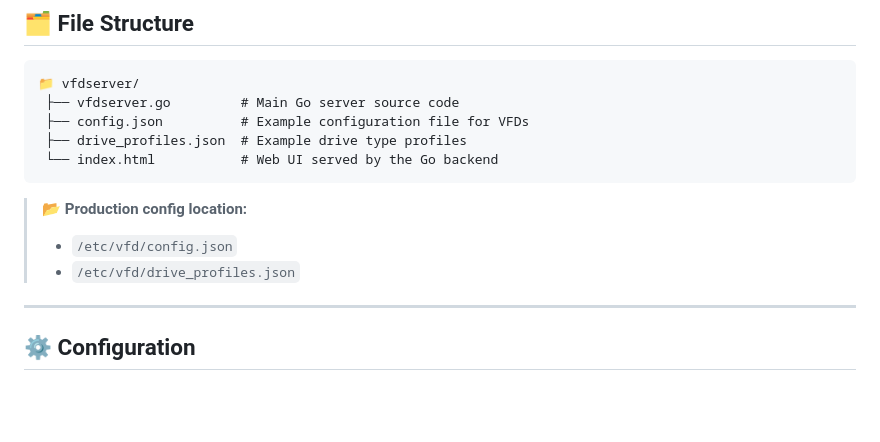
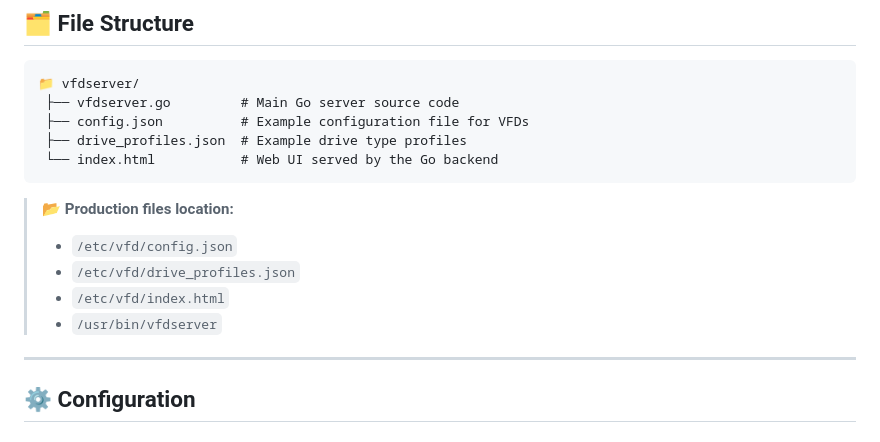
Before and after one commit to bitlewis/vfdserver, a Markdown page: README.md, the part around the change. Rendered like a GitHub page; blank space fills up the shorter version.

````diff
--- a/README.md
+++ b/README.md
@@ -51,9 +51,11 @@
  └── index.html           # Web UI served by the Go backend
 ```
 
-> 📂 **Production config location:**
+> 📂 **Production files location:**
 > - `/etc/vfd/config.json`
 > - `/etc/vfd/drive_profiles.json`
+> - `/etc/vfd/index.html`
+> - `/usr/bin/vfdserver`
 
 ---
 
````
